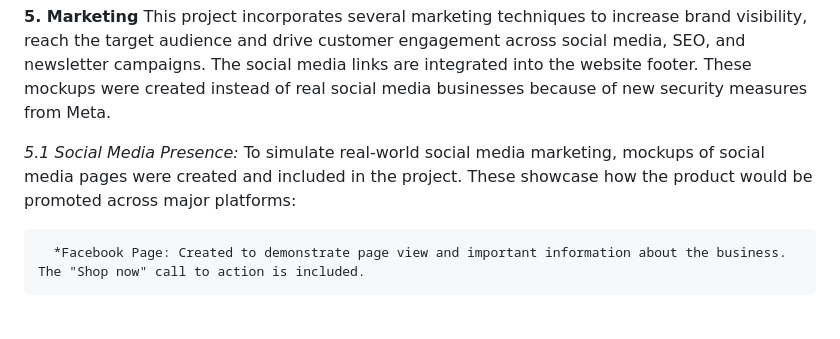
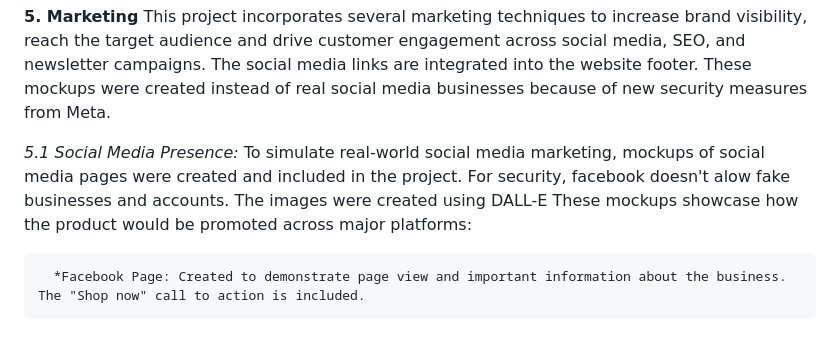
Before and after one commit to Quetzaly88/PP5-Real_Honey, a Markdown page: README.md, the part around one of its changes. Drawn GitHub-style.

```diff
--- a/README.md
+++ b/README.md
@@ -298,7 +298,8 @@
    This project incorporates several marketing techniques to increase brand visibility, reach the target audience and drive customer engagement across social media, SEO, and newsletter campaigns. The social media links are integrated into the website footer. These mockups were created instead of real social media businesses because of new security measures from Meta.
 
    *5.1 Social Media Presence:*
-      To simulate real-world social media marketing, mockups of social media pages were created and included in the project. These showcase how the product would be promoted across major platforms:
+      To simulate real-world social media marketing, mockups of social media pages were created and included in the project. For security, facebook doesn't alow fake businesses and accounts. The images were created using DALL-E
+      These mockups showcase how the product would be promoted across major platforms:
 
       *Facebook Page: Created to demonstrate page view and important information about the business. The "Shop now" call to action is included.
 
```
Also changed, not shown: other parts of README.md (+22 -5 lines).
